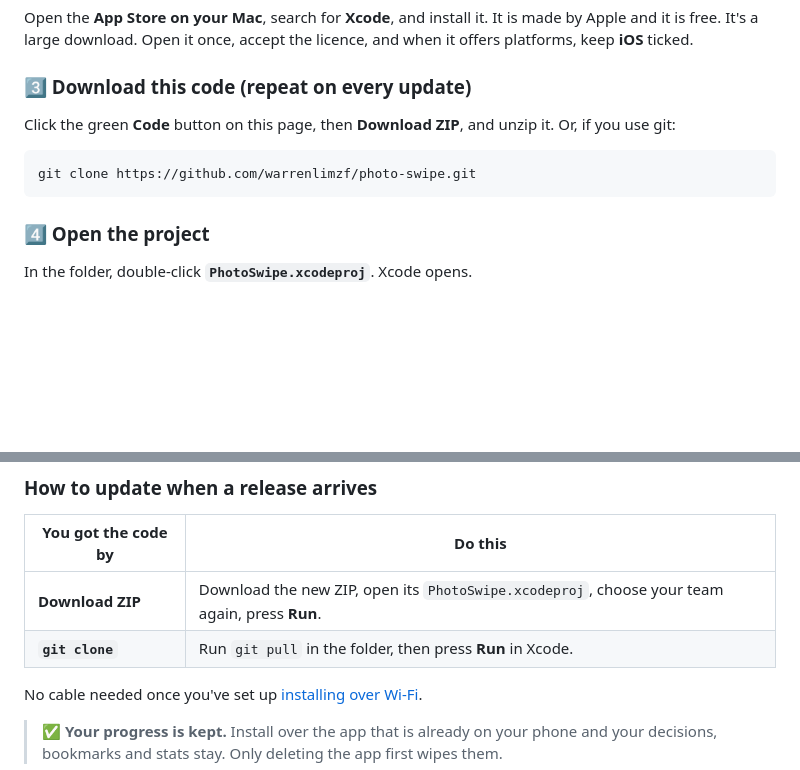
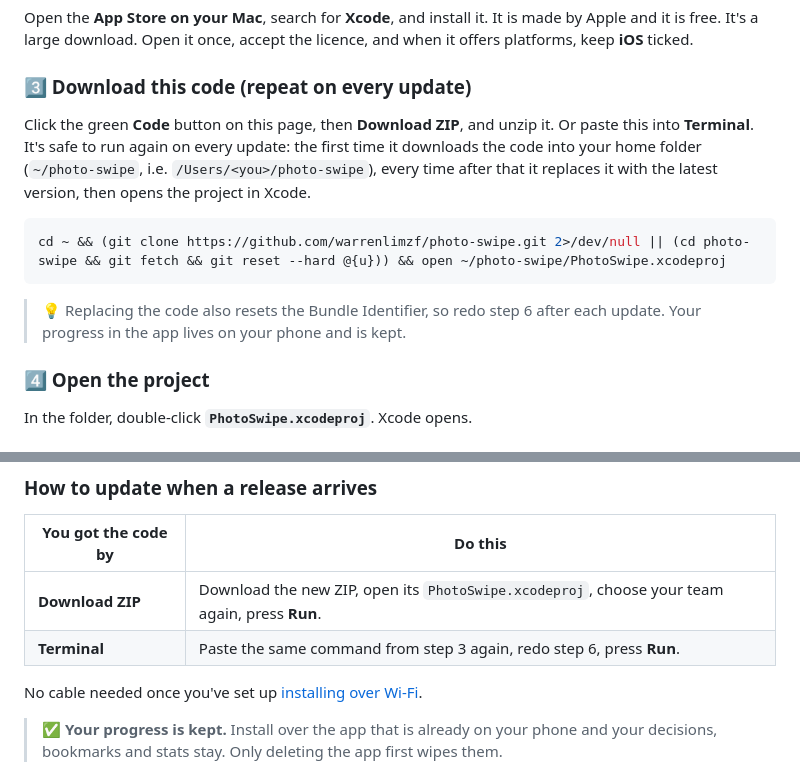
Before and after one commit to warrenlimzf/photo-swipe, a Markdown page: README.md, 2 parts joined by grey strips. GitHub-like rendering; blank space fills up the shorter version.

Commit message:
README: re-runnable clone-or-replace command, say where the code lands
Co-Authored-By: Claude Opus 5.5 <noreply@anthropic.com>

````diff
--- a/README.md
+++ b/README.md
@@ -99,11 +99,13 @@ At the top of this page click **Watch → Custom → tick Releases → Apply**.
 Open the **App Store on your Mac**, search for **Xcode**, and install it. It is made by Apple and it is free. It's a large download. Open it once, accept the licence, and when it offers platforms, keep **iOS** ticked.
 
 ### 3️⃣ Download this code (repeat on every update)
-Click the green **Code** button on this page, then **Download ZIP**, and unzip it. Or, if you use git:
+Click the green **Code** button on this page, then **Download ZIP**, and unzip it. Or paste this into **Terminal**. It's safe to run again on every update: the first time it downloads the code into your home folder (`~/photo-swipe`, i.e. `/Users/<you>/photo-swipe`), every time after that it replaces it with the latest version, then opens the project in Xcode.
 
 ```bash
-git clone https://github.com/warrenlimzf/photo-swipe.git
+cd ~ && (git clone https://github.com/warrenlimzf/photo-swipe.git 2>/dev/null || (cd photo-swipe && git fetch && git reset --hard @{u})) && open ~/photo-swipe/PhotoSwipe.xcodeproj
 ```
+
+> 💡 Replacing the code also resets the Bundle Identifier, so redo step 6 after each update. Your progress in the app lives on your phone and is kept.
 
 ### 4️⃣ Open the project
 In the folder, double-click **`PhotoSwipe.xcodeproj`**. Xcode opens.
@@ -164,7 +166,7 @@ Prefer not to make an account? Bookmark the [Releases page](https://github.com/w
 | You got the code by | Do this |
 |---|---|
 | **Download ZIP** | Download the new ZIP, open its `PhotoSwipe.xcodeproj`, choose your team again, press **Run**. |
-| **`git clone`** | Run `git pull` in the folder, then press **Run** in Xcode. |
+| **Terminal** | Paste the same command from step 3 again, redo step 6, press **Run**. |
 
 No cable needed once you've set up [installing over Wi-Fi](#-skip-the-cable-install-over-wi-fi).
 
````
